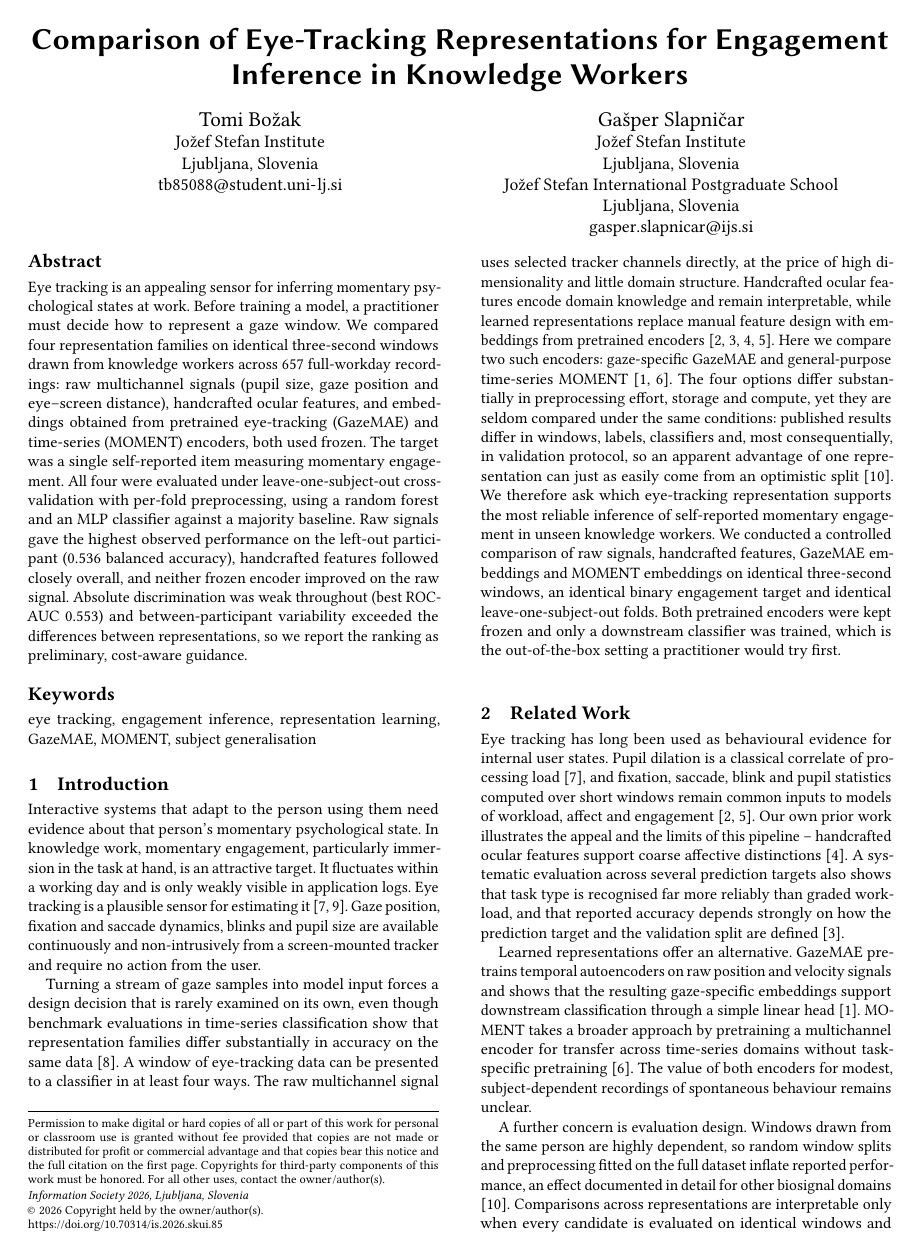
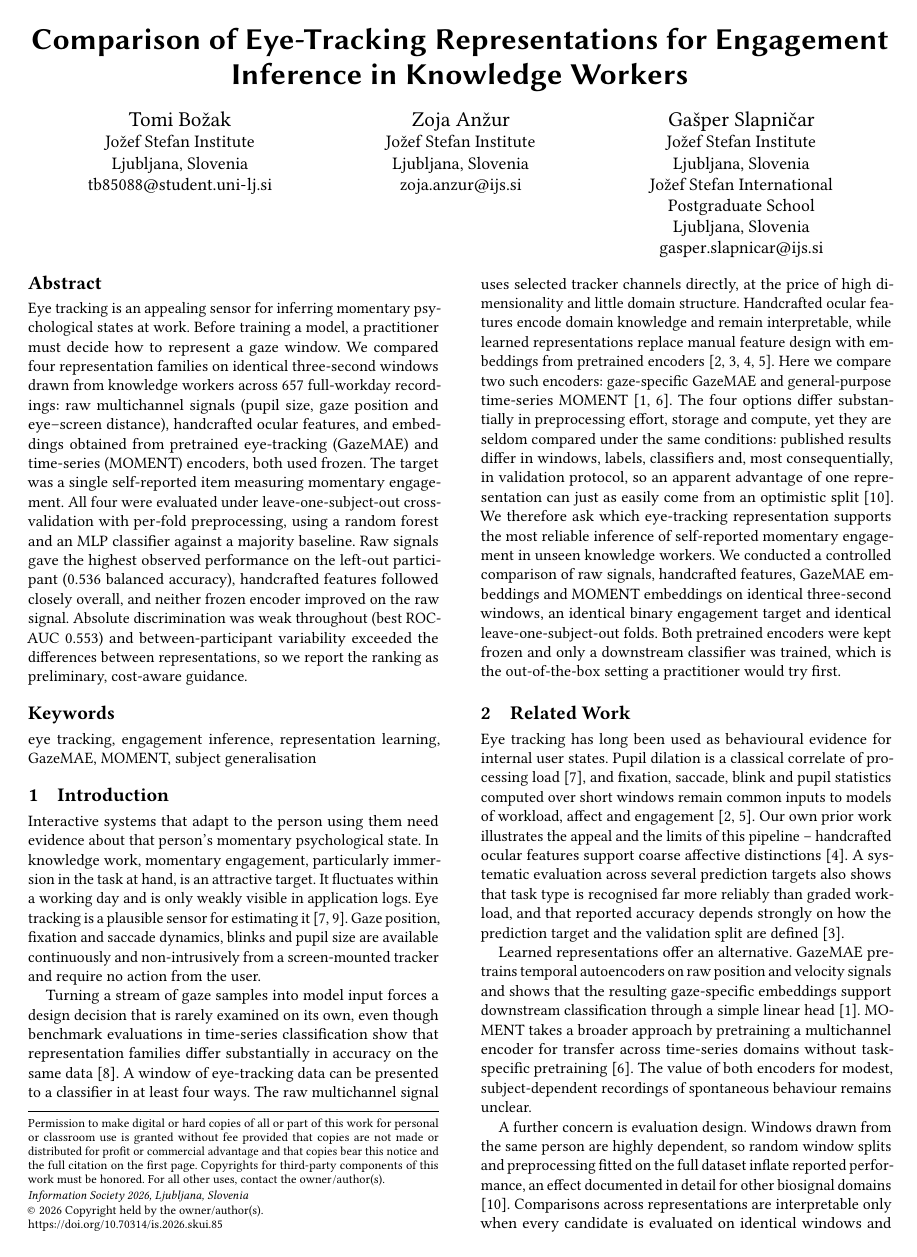
Before and after one commit to Space0code/ET-representations-for-IS-paper-2026, a LaTeX paper (paper/main.tex): page 1 of 4. Compiled offline with pdfLaTeX.

Commit message:
Add new author Zoja Anžur to the paper

```diff
--- a/paper/main.tex
+++ b/paper/main.tex
@@ -28,6 +28,13 @@
 	\country{Slovenia}}
 \email{tb85088@student.uni-lj.si}
 
+\author{Zoja An\v{z}ur}
+\affiliation{%
+	\institution{Jo\v{z}ef Stefan Institute}
+	\city{Ljubljana}
+	\country{Slovenia}}
+\email{zoja.anzur@ijs.si}
+
 \author{Ga\v{s}per Slapni\v{c}ar}
 \affiliation{%
 	\institution{Jo\v{z}ef Stefan Institute}
@@ -39,7 +46,7 @@
 	\country{Slovenia}}
 \email{gasper.slapnicar@ijs.si}
 
-\renewcommand{\shortauthors}{Bo\v{z}ak and Slapni\v{c}ar}
+\renewcommand{\shortauthors}{Bo\v{z}ak, An\v{z}ur, and Slapni\v{c}ar}
 
 \begin{abstract}
 	Eye tracking is an appealing sensor for inferring momentary psychological states at work.
```
